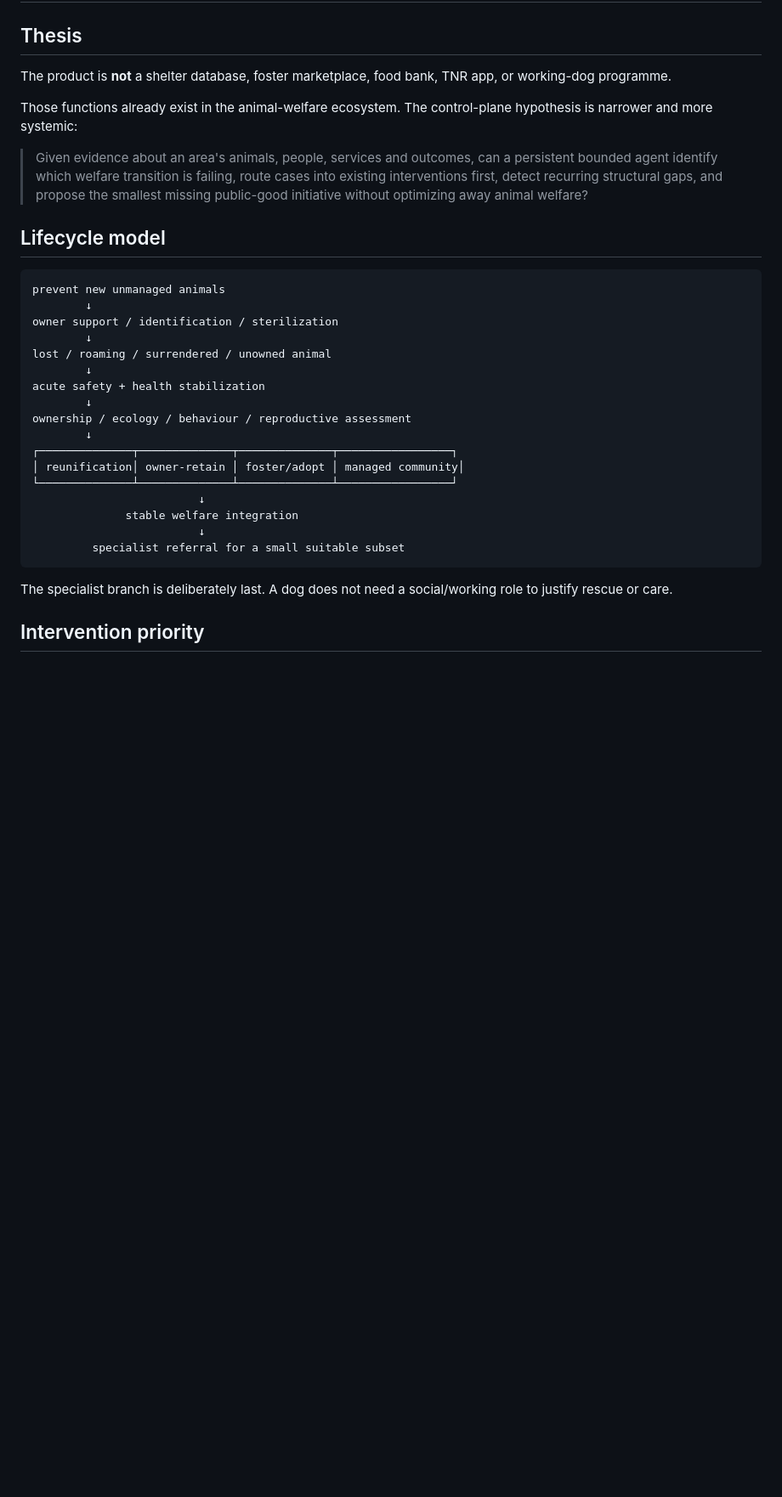
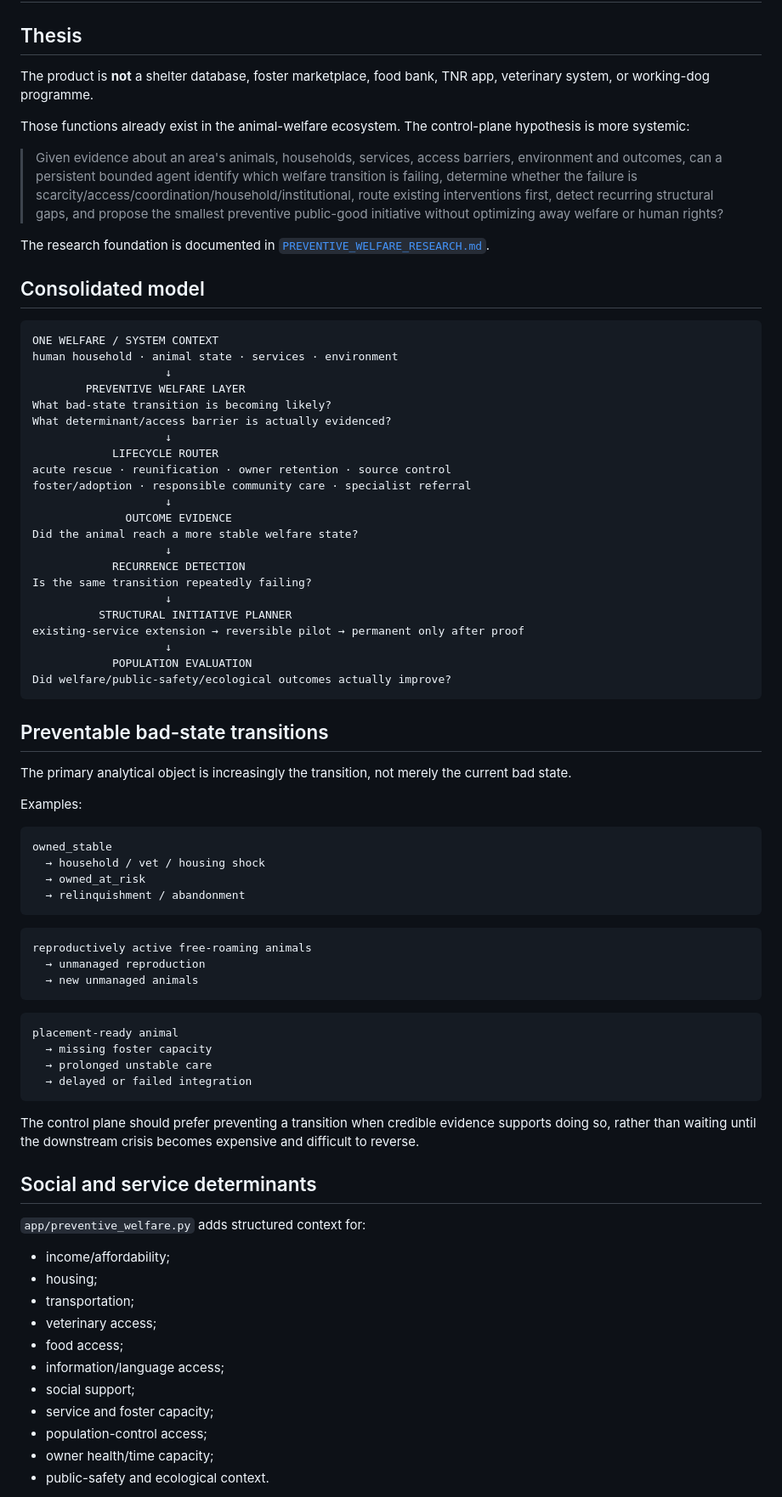
Before and after one commit to Spectating101/animal-charity, a Markdown page: docs/ANIMAL_WELFARE_CONTROL_PLANE.md, the part around one of its changes. Shown at 85% size. Drawn GitHub-style; blank space fills up the shorter version.

Commit message:
Integrate preventive One Welfare systems layer into control-plane doctrine

````diff
--- a/docs/ANIMAL_WELFARE_CONTROL_PLANE.md
+++ b/docs/ANIMAL_WELFARE_CONTROL_PLANE.md
@@ -2,34 +2,82 @@
 
 ## Thesis
 
-The product is **not** a shelter database, foster marketplace, food bank, TNR app, or working-dog programme.
+The product is **not** a shelter database, foster marketplace, food bank, TNR app, veterinary system, or working-dog programme.
 
-Those functions already exist in the animal-welfare ecosystem. The control-plane hypothesis is narrower and more systemic:
+Those functions already exist in the animal-welfare ecosystem. The control-plane hypothesis is more systemic:
 
-> Given evidence about an area's animals, people, services and outcomes, can a persistent bounded agent identify which welfare transition is failing, route cases into existing interventions first, detect recurring structural gaps, and propose the smallest missing public-good initiative without optimizing away animal welfare?
+> Given evidence about an area's animals, households, services, access barriers, environment and outcomes, can a persistent bounded agent identify which welfare transition is failing, determine whether the failure is scarcity/access/coordination/household/institutional, route existing interventions first, detect recurring structural gaps, and propose the smallest preventive public-good initiative without optimizing away welfare or human rights?
 
-## Lifecycle model
+The research foundation is documented in [`PREVENTIVE_WELFARE_RESEARCH.md`](PREVENTIVE_WELFARE_RESEARCH.md).
+
+## Consolidated model
 
 ```text
-prevent new unmanaged animals
-        ↓
-owner support / identification / sterilization
-        ↓
-lost / roaming / surrendered / unowned animal
-        ↓
-acute safety + health stabilization
-        ↓
-ownership / ecology / behaviour / reproductive assessment
-        ↓
-┌──────────────┬──────────────┬──────────────┬─────────────────┐
-│ reunification│ owner-retain │ foster/adopt │ managed community│
-└──────────────┴──────────────┴──────────────┴─────────────────┘
-                         ↓
-              stable welfare integration
-                         ↓
-         specialist referral for a small suitable subset
+ONE WELFARE / SYSTEM CONTEXT
+human household · animal state · services · environment
+                    ↓
+        PREVENTIVE WELFARE LAYER
+What bad-state transition is becoming likely?
+What determinant/access barrier is actually evidenced?
+                    ↓
+            LIFECYCLE ROUTER
+acute rescue · reunification · owner retention · source control
+foster/adoption · responsible community care · specialist referral
+                    ↓
+              OUTCOME EVIDENCE
+Did the animal reach a more stable welfare state?
+                    ↓
+            RECURRENCE DETECTION
+Is the same transition repeatedly failing?
+                    ↓
+          STRUCTURAL INITIATIVE PLANNER
+existing-service extension → reversible pilot → permanent only after proof
+                    ↓
+            POPULATION EVALUATION
+Did welfare/public-safety/ecological outcomes actually improve?
 ```
 
-The specialist branch is deliberately last. A dog does not need a social/working role to justify rescue or care.
+## Preventable bad-state transitions
 
-## Intervention priority
+The primary analytical object is increasingly the transition, not merely the current bad state.
+
+Examples:
+
+```text
+owned_stable
+  → household / vet / housing shock
+  → owned_at_risk
+  → relinquishment / abandonment
+```
+
+```text
+reproductively active free-roaming animals
+  → unmanaged reproduction
+  → new unmanaged animals
+```
+
+```text
+placement-ready animal
+  → missing foster capacity
+  → prolonged unstable care
+  → delayed or failed integration
+```
+
+The control plane should prefer preventing a transition when credible evidence supports doing so, rather than waiting until the downstream crisis becomes expensive and difficult to reverse.
+
+## Social and service determinants
+
+`app/preventive_welfare.py` adds structured context for:
+
+- income/affordability;
+- housing;
+- transportation;
+- veterinary access;
+- food access;
+- information/language access;
+- social support;
+- service and foster capacity;
+- population-control access;
+- owner health/time capacity;
+- public-safety and ecological context.
+
````
Also changed, not shown: other parts of docs/ANIMAL_WELFARE_CONTROL_PLANE.md (+96 -31 lines).
